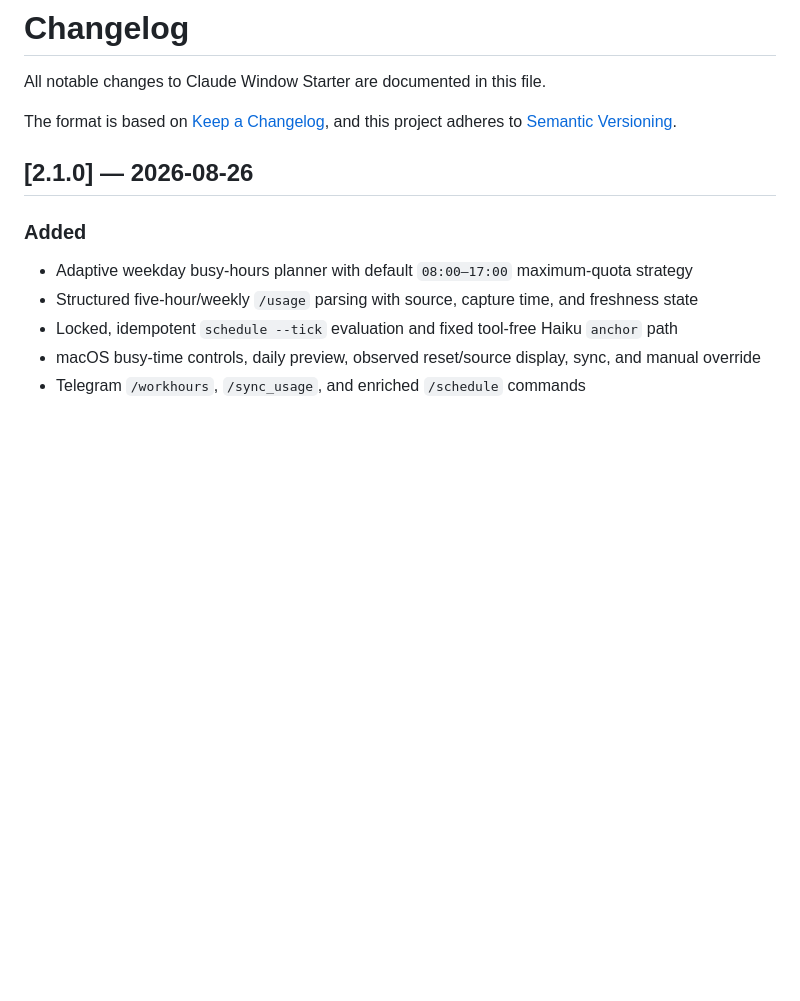
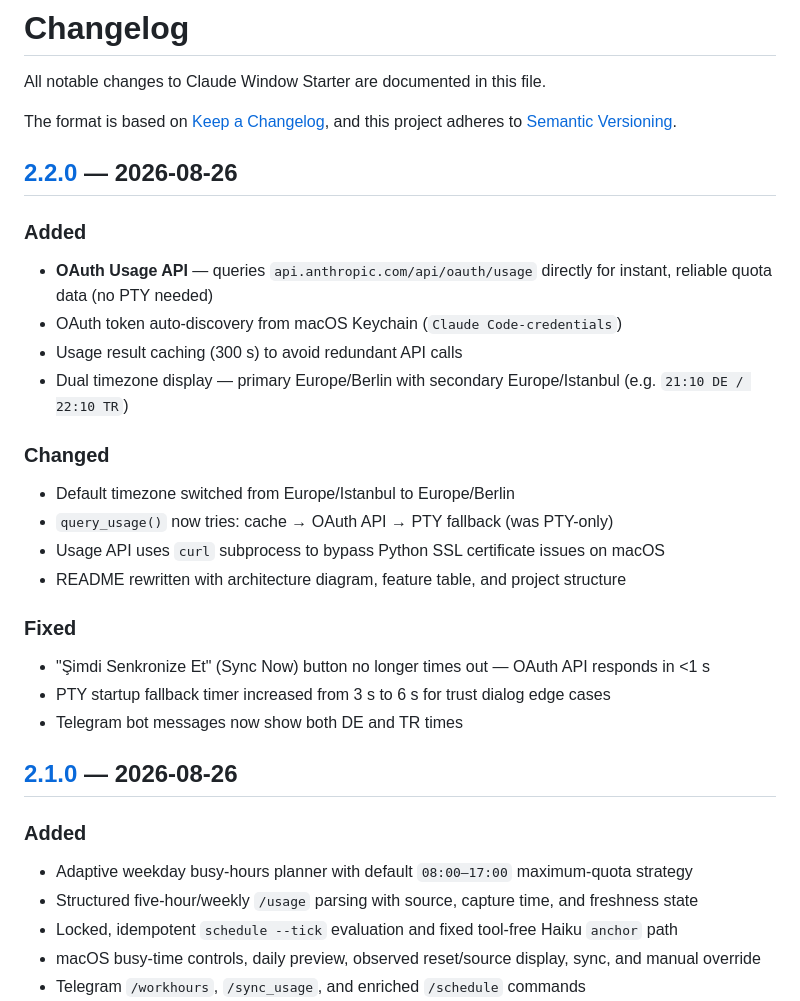
Before and after one commit to aetsr/claude-code-window-starter, a Markdown page: CHANGELOG.md, the part around one of its changes. Drawn GitHub-style; blank space fills up the shorter version.

```diff
--- a/CHANGELOG.md
+++ b/CHANGELOG.md
@@ -4,6 +4,25 @@ All notable changes to Claude Window Starter are documented in this file.
 
 The format is based on [Keep a Changelog](https://keepachangelog.com/en/1.1.0/),
 and this project adheres to [Semantic Versioning](https://semver.org/spec/v2.0.0.html).
+
+## [2.2.0] — 2026-08-26
+
+### Added
+- **OAuth Usage API** — queries `api.anthropic.com/api/oauth/usage` directly for instant, reliable quota data (no PTY needed)
+- OAuth token auto-discovery from macOS Keychain (`Claude Code-credentials`)
+- Usage result caching (300 s) to avoid redundant API calls
+- Dual timezone display — primary Europe/Berlin with secondary Europe/Istanbul (e.g. `21:10 DE / 22:10 TR`)
+
+### Changed
+- Default timezone switched from Europe/Istanbul to Europe/Berlin
+- `query_usage()` now tries: cache → OAuth API → PTY fallback (was PTY-only)
+- Usage API uses `curl` subprocess to bypass Python SSL certificate issues on macOS
+- README rewritten with architecture diagram, feature table, and project structure
+
+### Fixed
+- "Şimdi Senkronize Et" (Sync Now) button no longer times out — OAuth API responds in <1 s
+- PTY startup fallback timer increased from 3 s to 6 s for trust dialog edge cases
+- Telegram bot messages now show both DE and TR times
 
 ## [2.1.0] — 2026-08-26
 
```
Also changed, not shown: other parts of CHANGELOG.md (+2 -0 lines), README.md (+14 -6 lines).
